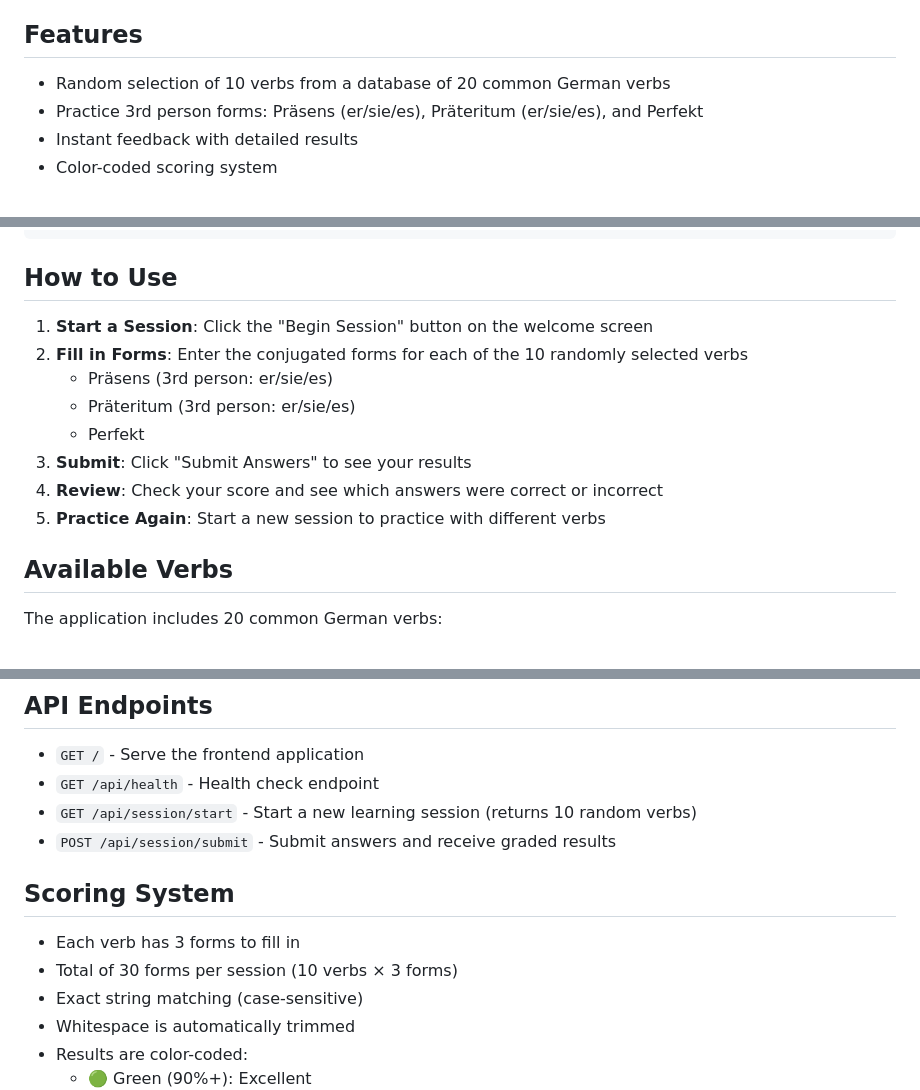
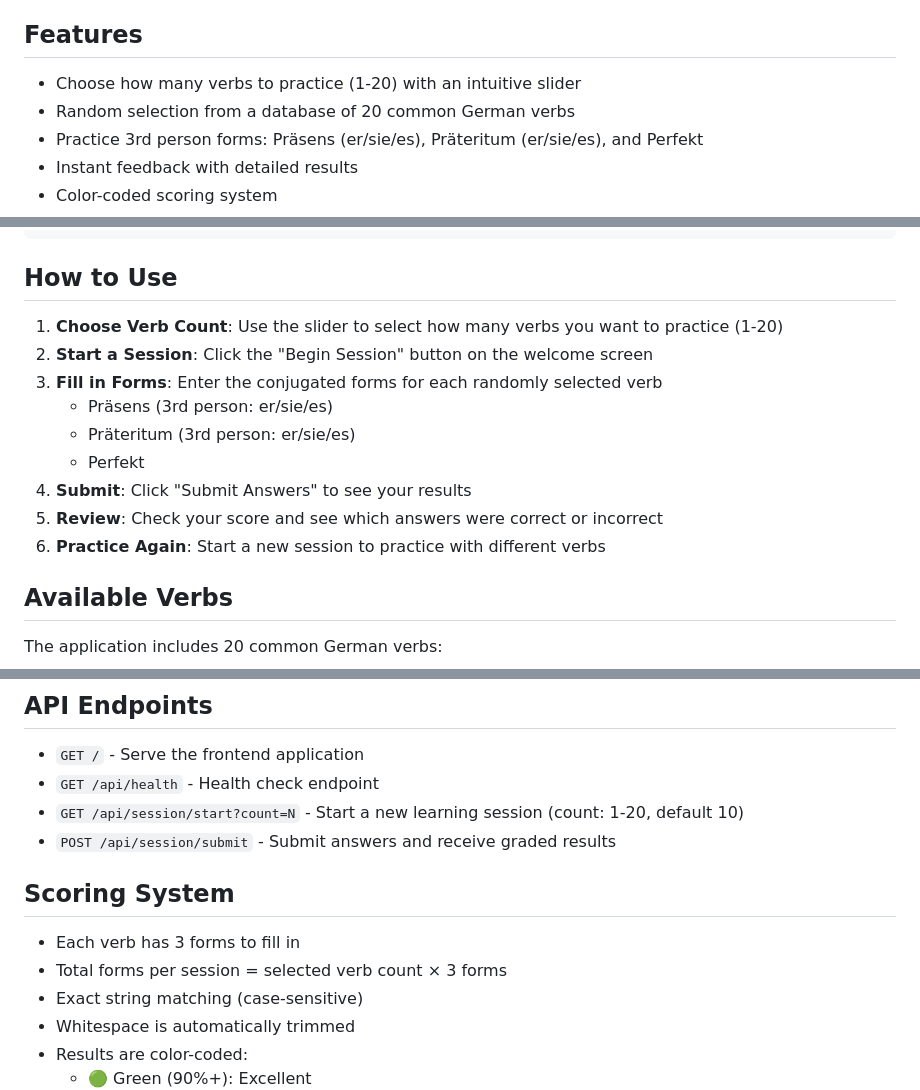
Before and after one commit to meacca/verbformen, a Markdown page: README.md, 3 parts joined by grey strips. Rendered like a GitHub page.

Commit message:
Update documentation for configurable verb count feature

```diff
--- a/README.md
+++ b/README.md
@@ -4,7 +4,8 @@ A simple, stateless web application for practicing German verb conjugations. Tes
 
 ## Features
 
-- Random selection of 10 verbs from a database of 20 common German verbs
+- Choose how many verbs to practice (1-20) with an intuitive slider
+- Random selection from a database of 20 common German verbs
 - Practice 3rd person forms: Präsens (er/sie/es), Präteritum (er/sie/es), and Perfekt
 - Instant feedback with detailed results
 - Color-coded scoring system
@@ -51,14 +52,15 @@ http://localhost:8000
 
 ## How to Use
 
-1. **Start a Session**: Click the "Begin Session" button on the welcome screen
-2. **Fill in Forms**: Enter the conjugated forms for each of the 10 randomly selected verbs
+1. **Choose Verb Count**: Use the slider to select how many verbs you want to practice (1-20)
+2. **Start a Session**: Click the "Begin Session" button on the welcome screen
+3. **Fill in Forms**: Enter the conjugated forms for each randomly selected verb
    - Präsens (3rd person: er/sie/es)
    - Präteritum (3rd person: er/sie/es)
    - Perfekt
-3. **Submit**: Click "Submit Answers" to see your results
-4. **Review**: Check your score and see which answers were correct or incorrect
-5. **Practice Again**: Start a new session to practice with different verbs
+4. **Submit**: Click "Submit Answers" to see your results
+5. **Review**: Check your score and see which answers were correct or incorrect
+6. **Practice Again**: Start a new session to practice with different verbs
 
 ## Available Verbs
 
@@ -118,13 +120,13 @@ verbformen/
 
 - `GET /` - Serve the frontend application
 - `GET /api/health` - Health check endpoint
-- `GET /api/session/start` - Start a new learning session (returns 10 random verbs)
+- `GET /api/session/start?count=N` - Start a new learning session (count: 1-20, default 10)
 - `POST /api/session/submit` - Submit answers and receive graded results
 
 ## Scoring System
 
 - Each verb has 3 forms to fill in
-- Total of 30 forms per session (10 verbs × 3 forms)
+- Total forms per session = selected verb count × 3 forms
 - Exact string matching (case-sensitive)
 - Whitespace is automatically trimmed
 - Results are color-coded:
```
Also changed, not shown: other parts of README.md (+1 -1 lines), CLAUDE.md (+6 -5 lines).
